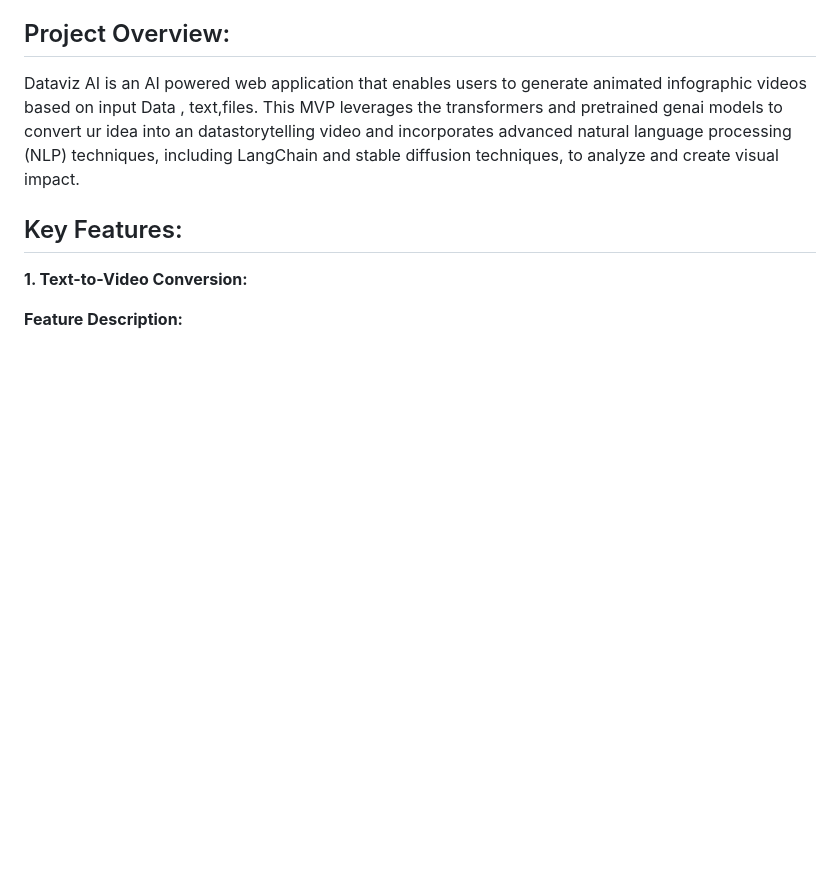
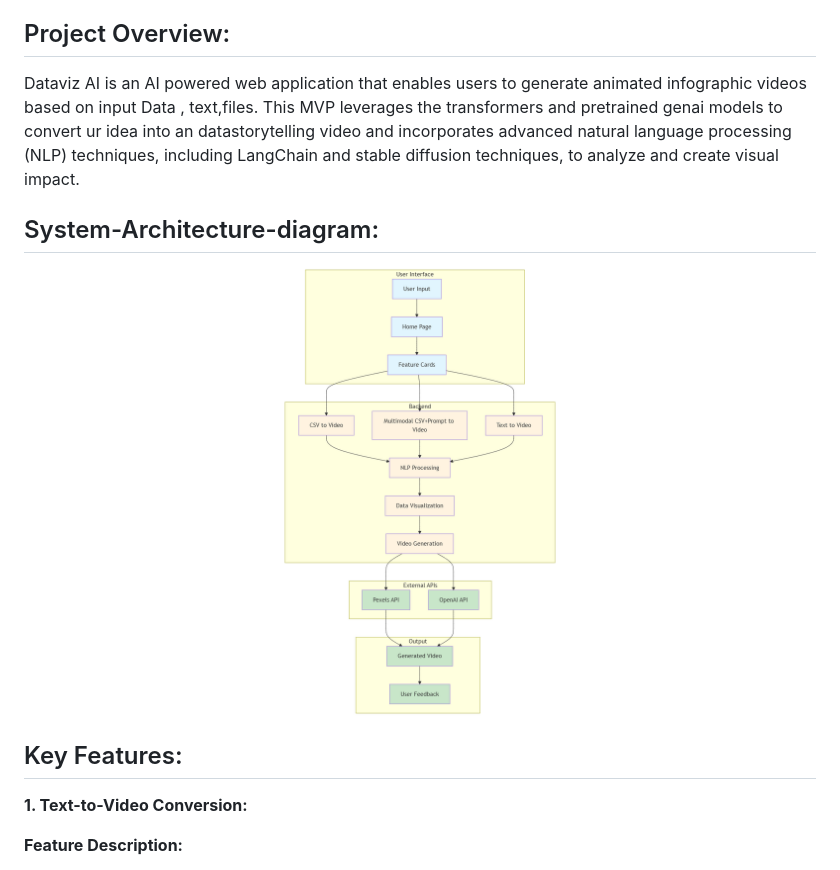
Before and after one commit to Blacksujit/100X-Engineers-GenAI-Hackathon-Submission, a Markdown page: README.md, the part around the change. Rendered like a GitHub page; pictures changed too: project-system-design/system-design-mermaid.png (added); blank space fills up the shorter version.

```diff
--- a/README.md
+++ b/README.md
@@ -12,6 +12,12 @@
 ## Project Overview:
 
 Dataviz AI is an AI powered web application that enables users to generate animated infographic videos based on input  Data , text,files. This MVP leverages the transformers and pretrained genai models to convert ur idea into an datastorytelling video  and incorporates advanced natural language processing (NLP) techniques, including LangChain and stable diffusion techniques, to analyze and create visual impact.
+
+
+## System-Architecture-diagram:
+
+
+![System Architecture](project-system-design/system-design-mermaid.png)
 
 ## Key Features:
 
```
